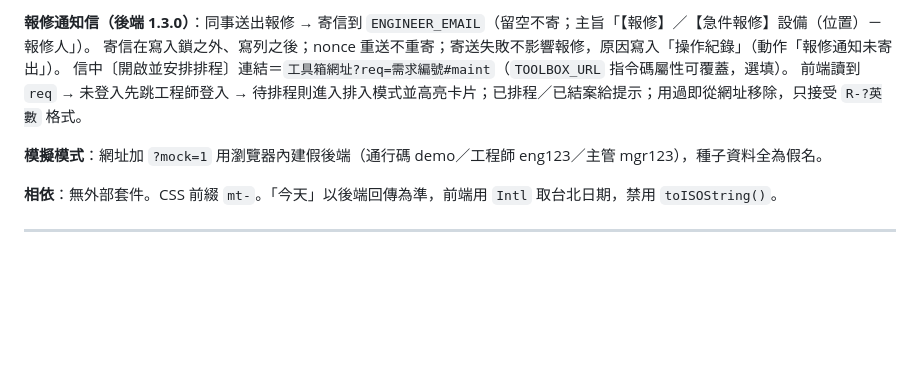
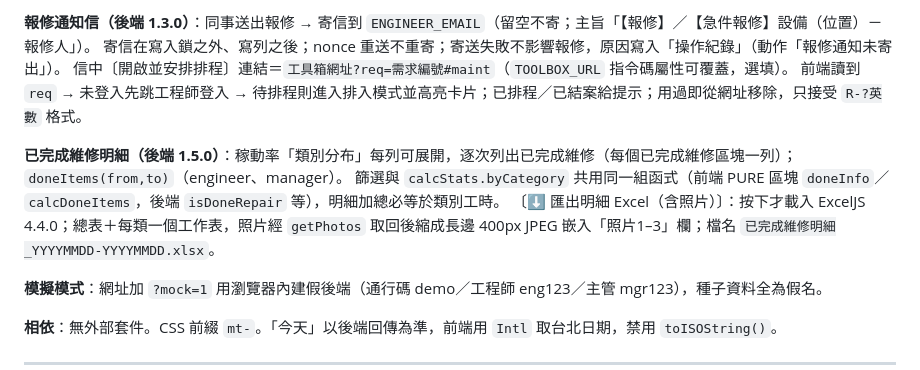
Before and after one commit to zxc79790820-coder/cip-tools, a Markdown page: CIP_TOOLBOX_SPEC.md, the part around the change. Drawn GitHub-style; blank space fills up the shorter version.

Commit message:
規格書：已完成維修明細與匯出
Co-Authored-By: Claude Opus 5.5 <noreply@anthropic.com>

```diff
--- a/CIP_TOOLBOX_SPEC.md
+++ b/CIP_TOOLBOX_SPEC.md
@@ -245,6 +245,10 @@ Apps Script 端回的是 `getDisplayValues()`，也就是儲存格上看到的
 信中〔開啟並安排排程〕連結＝`工具箱網址?req=需求編號#maint`（`TOOLBOX_URL` 指令碼屬性可覆蓋，選填）。
 前端讀到 `req` → 未登入先跳工程師登入 → 待排程則進入排入模式並高亮卡片；已排程／已結案給提示；用過即從網址移除，只接受 `R-?英數` 格式。
 
+**已完成維修明細（後端 1.5.0）**：稼動率「類別分布」每列可展開，逐次列出已完成維修（每個已完成維修區塊一列）；`doneItems(from,to)`（engineer、manager）。
+篩選與 `calcStats.byCategory` 共用同一組函式（前端 PURE 區塊 `doneInfo`／`calcDoneItems`，後端 `isDoneRepair` 等），明細加總必等於類別工時。
+〔⬇ 匯出明細 Excel（含照片）〕：按下才載入 ExcelJS 4.4.0；總表＋每類一個工作表，照片經 `getPhotos` 取回後縮成長邊 400px JPEG 嵌入「照片1–3」欄；檔名 `已完成維修明細_YYYYMMDD-YYYYMMDD.xlsx`。
+
 **模擬模式**：網址加 `?mock=1` 用瀏覽器內建假後端（通行碼 demo／工程師 eng123／主管 mgr123），種子資料全為假名。
 
 **相依**：無外部套件。CSS 前綴 `mt-`。「今天」以後端回傳為準，前端用 `Intl` 取台北日期，禁用 `toISOString()`。
```
